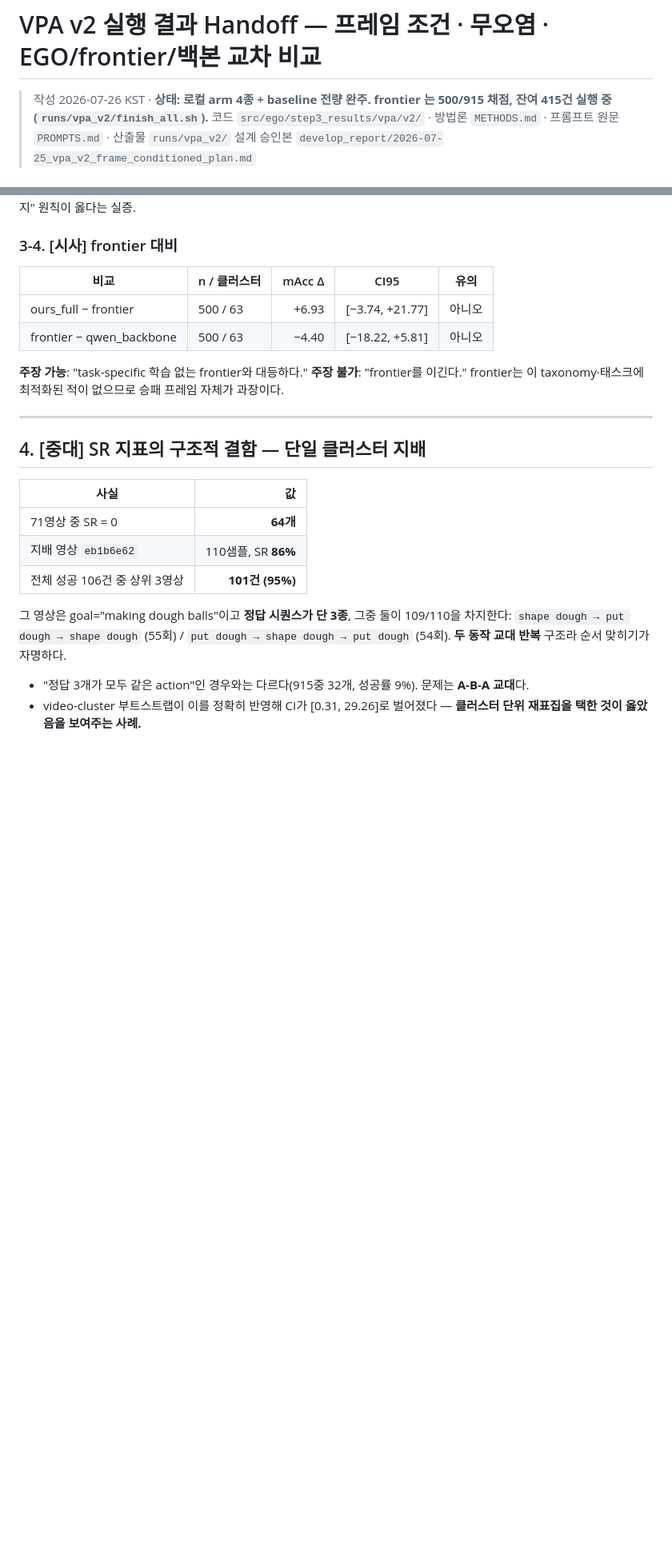
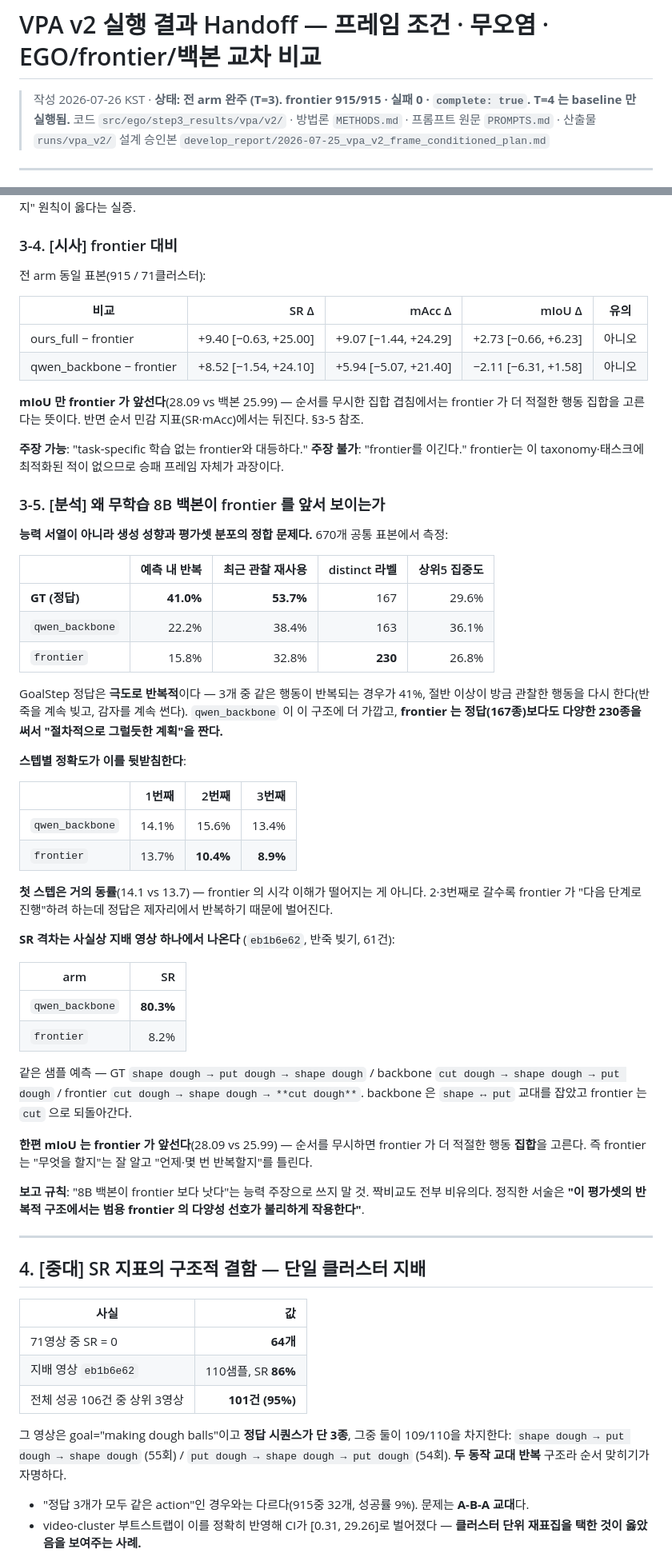
Before and after one commit to hublemon/EGO, a Markdown page: docs/experiments/2026-07-26_vpa_v2_results_handoff.md, 2 parts joined by grey strips. Shown at 80% size. GitHub-like rendering; blank space fills up the shorter version.

```diff
--- a/docs/experiments/2026-07-26_vpa_v2_results_handoff.md
+++ b/docs/experiments/2026-07-26_vpa_v2_results_handoff.md
@@ -1,7 +1,7 @@
 # VPA v2 실행 결과 Handoff — 프레임 조건 · 무오염 · EGO/frontier/백본 교차 비교
 
-> 작성 2026-07-26 KST · **상태: 로컬 arm 4종 + baseline 전량 완주. frontier 는 500/915 채점,
-> 잔여 415건 실행 중(`runs/vpa_v2/finish_all.sh`).**
+> 작성 2026-07-26 KST · **상태: 전 arm 완주 (T=3). frontier 915/915 · 실패 0 · `complete: true`.
+> T=4 는 baseline 만 실행됨.**
 > 코드 `src/ego/step3_results/vpa/v2/` · 방법론 `METHODS.md` · 프롬프트 원문 `PROMPTS.md` · 산출물 `runs/vpa_v2/`
 > 설계 승인본 `develop_report/2026-07-25_vpa_v2_frame_conditioned_plan.md`
 
@@ -207,14 +203,60 @@ qwen_blind  ──(+프레임)──▶  qwen_backbone  ──(+EGO 학습)─
 
 ### 3-4. [시사] frontier 대비
 
-| 비교 | n / 클러스터 | mAcc Δ | CI95 | 유의 |
-|---|---|---:|---|---|
-| ours_full − frontier | 500 / 63 | +6.93 | [−3.74, +21.77] | 아니오 |
-| frontier − qwen_backbone | 500 / 63 | −4.40 | [−18.22, +5.81] | 아니오 |
+전 arm 동일 표본(915 / 71클러스터):
+
+| 비교 | SR Δ | mAcc Δ | mIoU Δ | 유의 |
+|---|---:|---:|---:|---|
+| ours_full − frontier | +9.40 [−0.63, +25.00] | +9.07 [−1.44, +24.29] | +2.73 [−0.66, +6.23] | 아니오 |
+| qwen_backbone − frontier | +8.52 [−1.54, +24.10] | +5.94 [−5.07, +21.40] | −2.11 [−6.31, +1.58] | 아니오 |
+
+**mIoU 만 frontier 가 앞선다**(28.09 vs 백본 25.99) — 순서를 무시한 집합 겹침에서는 frontier 가
+더 적절한 행동 집합을 고른다는 뜻이다. 반면 순서 민감 지표(SR·mAcc)에서는 뒤진다. §3-5 참조.
 
 **주장 가능**: "task-specific 학습 없는 frontier와 대등하다."
 **주장 불가**: "frontier를 이긴다."
 frontier는 이 taxonomy·태스크에 최적화된 적이 없으므로 승패 프레임 자체가 과장이다.
+
+### 3-5. [분석] 왜 무학습 8B 백본이 frontier 를 앞서 보이는가
+
+**능력 서열이 아니라 생성 성향과 평가셋 분포의 정합 문제다.** 670개 공통 표본에서 측정:
+
+| | 예측 내 반복 | 최근 관찰 재사용 | distinct 라벨 | 상위5 집중도 |
+|---|---:|---:|---:|---:|
+| **GT (정답)** | **41.0%** | **53.7%** | 167 | 29.6% |
+| `qwen_backbone` | 22.2% | 38.4% | 163 | 36.1% |
+| `frontier` | 15.8% | 32.8% | **230** | 26.8% |
+
+GoalStep 정답은 **극도로 반복적**이다 — 3개 중 같은 행동이 반복되는 경우가 41%, 절반 이상이
+방금 관찰한 행동을 다시 한다(반죽을 계속 빚고, 감자를 계속 썬다). `qwen_backbone` 이 이 구조에
+더 가깝고, **frontier 는 정답(167종)보다도 다양한 230종을 써서 "절차적으로 그럴듯한 계획"을 짠다.**
+
+**스텝별 정확도가 이를 뒷받침한다**:
+
+| | 1번째 | 2번째 | 3번째 |
+|---|---:|---:|---:|
+| `qwen_backbone` | 14.1% | 15.6% | 13.4% |
+| `frontier` | 13.7% | **10.4%** | **8.9%** |
+
+**첫 스텝은 거의 동률**(14.1 vs 13.7) — frontier 의 시각 이해가 떨어지는 게 아니다. 2·3번째로
+갈수록 frontier 가 "다음 단계로 진행"하려 하는데 정답은 제자리에서 반복하기 때문에 벌어진다.
+
+**SR 격차는 사실상 지배 영상 하나에서 나온다** (`eb1b6e62`, 반죽 빚기, 61건):
+
+| arm | SR |
+|---|---:|
+| `qwen_backbone` | **80.3%** |
+| `frontier` | 8.2% |
+
+같은 샘플 예측 — GT `shape dough → put dough → shape dough` /
+backbone `cut dough → shape dough → put dough` / frontier `cut dough → shape dough → **cut dough**`.
+backbone 은 `shape ↔ put` 교대를 잡았고 frontier 는 `cut` 으로 되돌아간다.
+
+**한편 mIoU 는 frontier 가 앞선다**(28.09 vs 25.99) — 순서를 무시하면 frontier 가 더 적절한
+행동 **집합**을 고른다. 즉 frontier 는 "무엇을 할지"는 잘 알고 "언제·몇 번 반복할지"를 틀린다.
+
+**보고 규칙**: "8B 백본이 frontier 보다 낫다"는 능력 주장으로 쓰지 말 것. 짝비교도 전부 비유의다.
+정직한 서술은 **"이 평가셋의 반복적 구조에서는 범용 frontier 의 다양성 선호가 불리하게 작용한다"**.
 
 ---
 
```
Also changed, not shown: other parts of docs/experiments/2026-07-26_vpa_v2_results_handoff.md (+11 -15 lines), docs/experiments/2026-07-25_vlamp_official_code_review_applicability.md (added, +149 -0 lines), docs/experiments/2026-07-25_vpa_v2_frame_conditioned_plan.md (added, +242 -0 lines).
